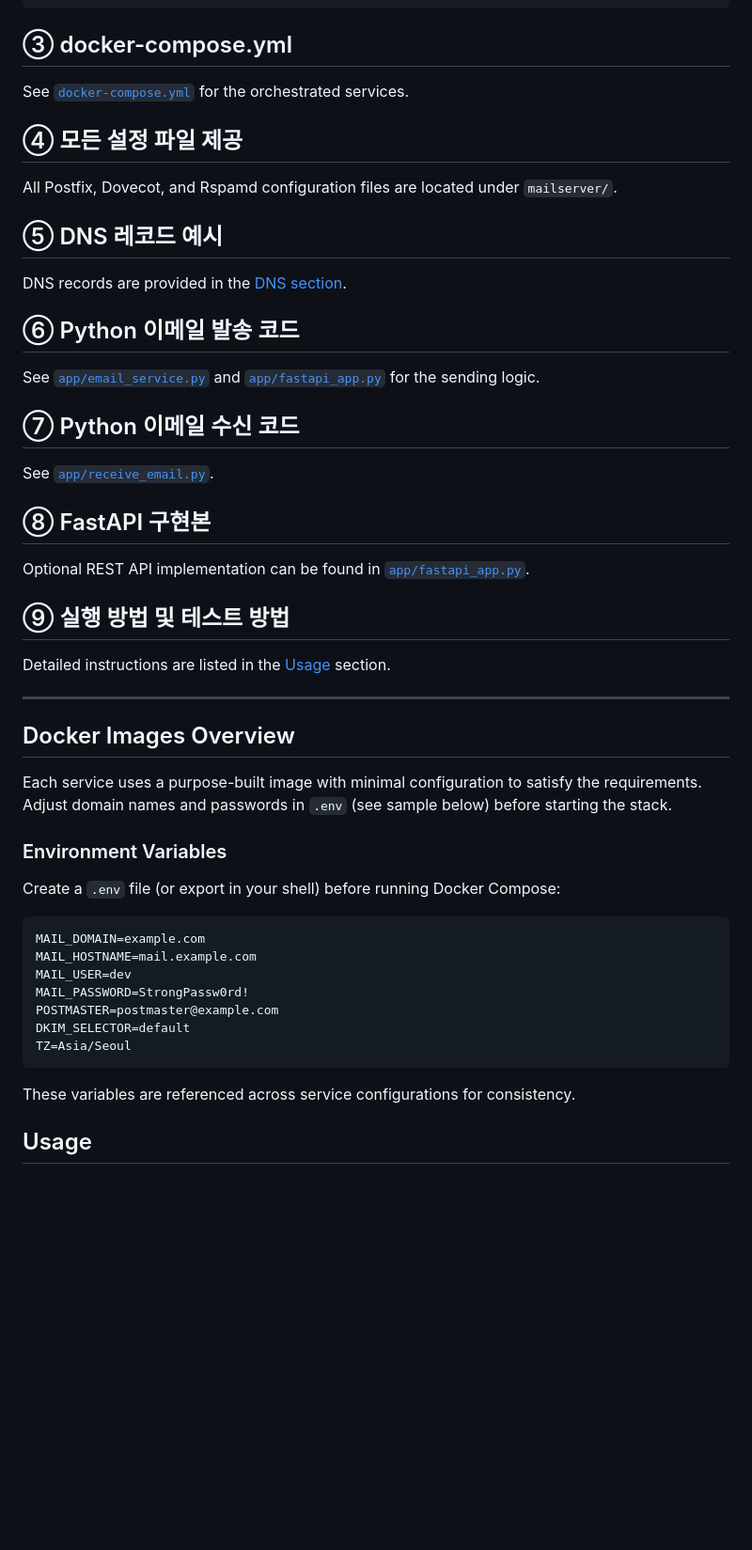
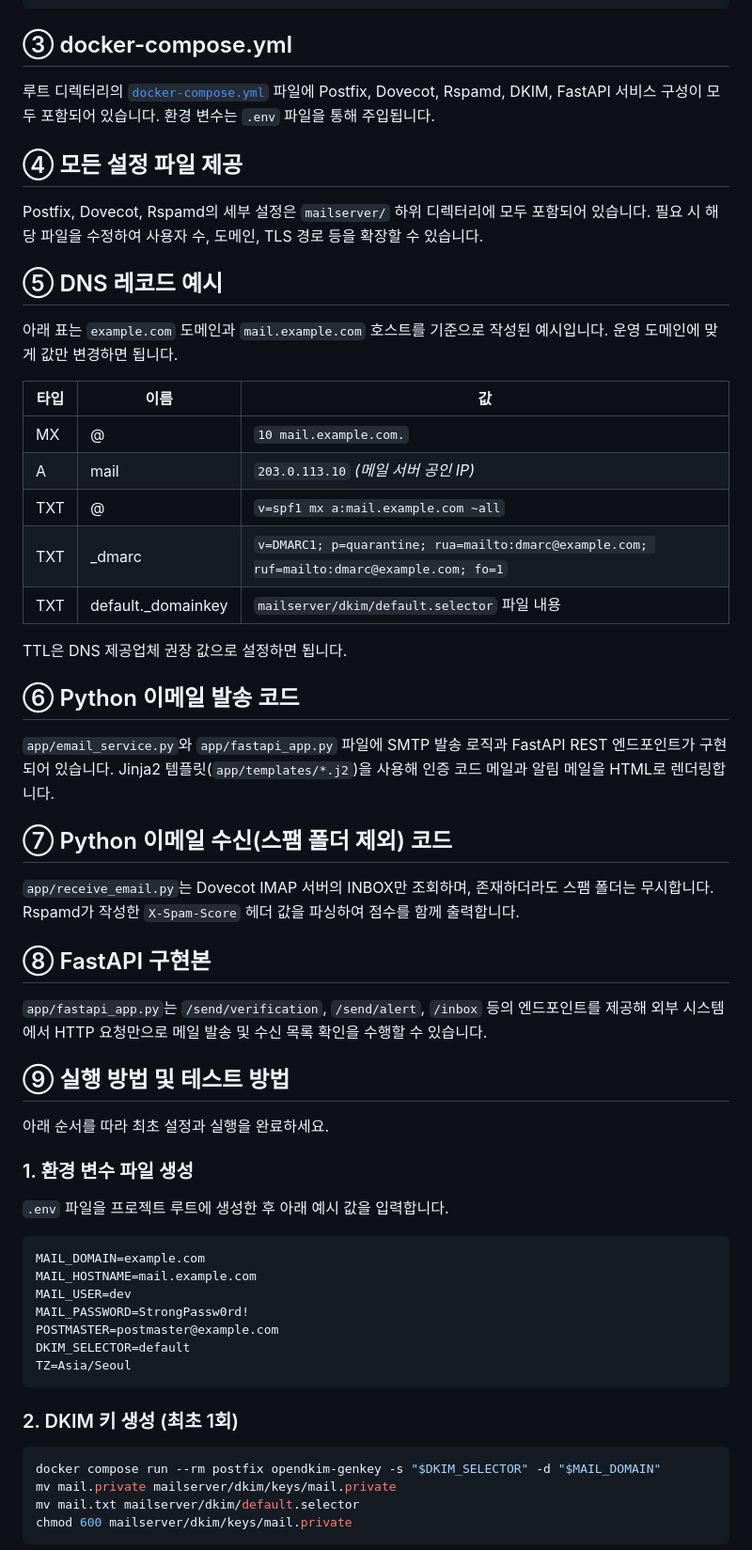
Before and after one commit to bluechiphj-rgb/kerses, a Markdown page: README.md, the part around one of its changes. Shown at 94% size. GitHub-like rendering; blank space fills up the shorter version.

Commit message:
docs: translate readme to korean

````diff
--- a/README.md
+++ b/README.md
@@ -59,41 +59,45 @@ The stack is intended for development or small deployments; TLS certificates can
 
 ## ③ docker-compose.yml
 
-See [`docker-compose.yml`](./docker-compose.yml) for the orchestrated services.
+루트 디렉터리의 [`docker-compose.yml`](./docker-compose.yml) 파일에 Postfix, Dovecot, Rspamd, DKIM, FastAPI 서비스 구성이 모두 포함되어 있습니다. 환경 변수는 `.env` 파일을 통해 주입됩니다.
 
 ## ④ 모든 설정 파일 제공
 
-All Postfix, Dovecot, and Rspamd configuration files are located under `mailserver/`.
+Postfix, Dovecot, Rspamd의 세부 설정은 `mailserver/` 하위 디렉터리에 모두 포함되어 있습니다. 필요 시 해당 파일을 수정하여 사용자 수, 도메인, TLS 경로 등을 확장할 수 있습니다.
 
 ## ⑤ DNS 레코드 예시
 
-DNS records are provided in the [DNS section](#dns-레코드-예시).
+아래 표는 `example.com` 도메인과 `mail.example.com` 호스트를 기준으로 작성된 예시입니다. 운영 도메인에 맞게 값만 변경하면 됩니다.
+
+| 타입 | 이름 | 값 |
+|------|------|----|
+| MX | @ | `10 mail.example.com.` |
+| A | mail | `203.0.113.10` *(메일 서버 공인 IP)* |
+| TXT | @ | `v=spf1 mx a:mail.example.com ~all` |
+| TXT | _dmarc | `v=DMARC1; p=quarantine; rua=mailto:dmarc@example.com; ruf=mailto:dmarc@example.com; fo=1` |
+| TXT | default._domainkey | `mailserver/dkim/default.selector` 파일 내용 |
+
+TTL은 DNS 제공업체 권장 값으로 설정하면 됩니다.
 
 ## ⑥ Python 이메일 발송 코드
 
-See [`app/email_service.py`](app/email_service.py) and [`app/fastapi_app.py`](app/fastapi_app.py) for the sending logic.
+`app/email_service.py`와 `app/fastapi_app.py` 파일에 SMTP 발송 로직과 FastAPI REST 엔드포인트가 구현되어 있습니다. Jinja2 템플릿(`app/templates/*.j2`)을 사용해 인증 코드 메일과 알림 메일을 HTML로 렌더링합니다.
 
-## ⑦ Python 이메일 수신 코드
+## ⑦ Python 이메일 수신(스팸 폴더 제외) 코드
 
-See [`app/receive_email.py`](app/receive_email.py).
+`app/receive_email.py`는 Dovecot IMAP 서버의 INBOX만 조회하며, 존재하더라도 스팸 폴더는 무시합니다. Rspamd가 작성한 `X-Spam-Score` 헤더 값을 파싱하여 점수를 함께 출력합니다.
 
 ## ⑧ FastAPI 구현본
 
-Optional REST API implementation can be found in [`app/fastapi_app.py`](app/fastapi_app.py).
+`app/fastapi_app.py`는 `/send/verification`, `/send/alert`, `/inbox` 등의 엔드포인트를 제공해 외부 시스템에서 HTTP 요청만으로 메일 발송 및 수신 목록 확인을 수행할 수 있습니다.
 
 ## ⑨ 실행 방법 및 테스트 방법
 
-Detailed instructions are listed in the [Usage](#usage) section.
+아래 순서를 따라 최초 설정과 실행을 완료하세요.
 
----
+### 1. 환경 변수 파일 생성
 
-## Docker Images Overview
-
-Each service uses a purpose-built image with minimal configuration to satisfy the requirements. Adjust domain names and passwords in `.env` (see sample below) before starting the stack.
-
-### Environment Variables
-
-Create a `.env` file (or export in your shell) before running Docker Compose:
+`.env` 파일을 프로젝트 루트에 생성한 후 아래 예시 값을 입력합니다.
 
 ```
 MAIL_DOMAIN=example.com
@@ -105,7 +109,12 @@ DKIM_SELECTOR=default
 TZ=Asia/Seoul
 ```
 
-These variables are referenced across service configurations for consistency.
+### 2. DKIM 키 생성 (최초 1회)
 
-## Usage
+```bash
+docker compose run --rm postfix opendkim-genkey -s "$DKIM_SELECTOR" -d "$MAIL_DOMAIN"
+mv mail.private mailserver/dkim/keys/mail.private
+mv mail.txt mailserver/dkim/default.selector
+chmod 600 mailserver/dkim/keys/mail.private
+```
 
````
Also changed, not shown: other parts of README.md (+63 -67 lines).
